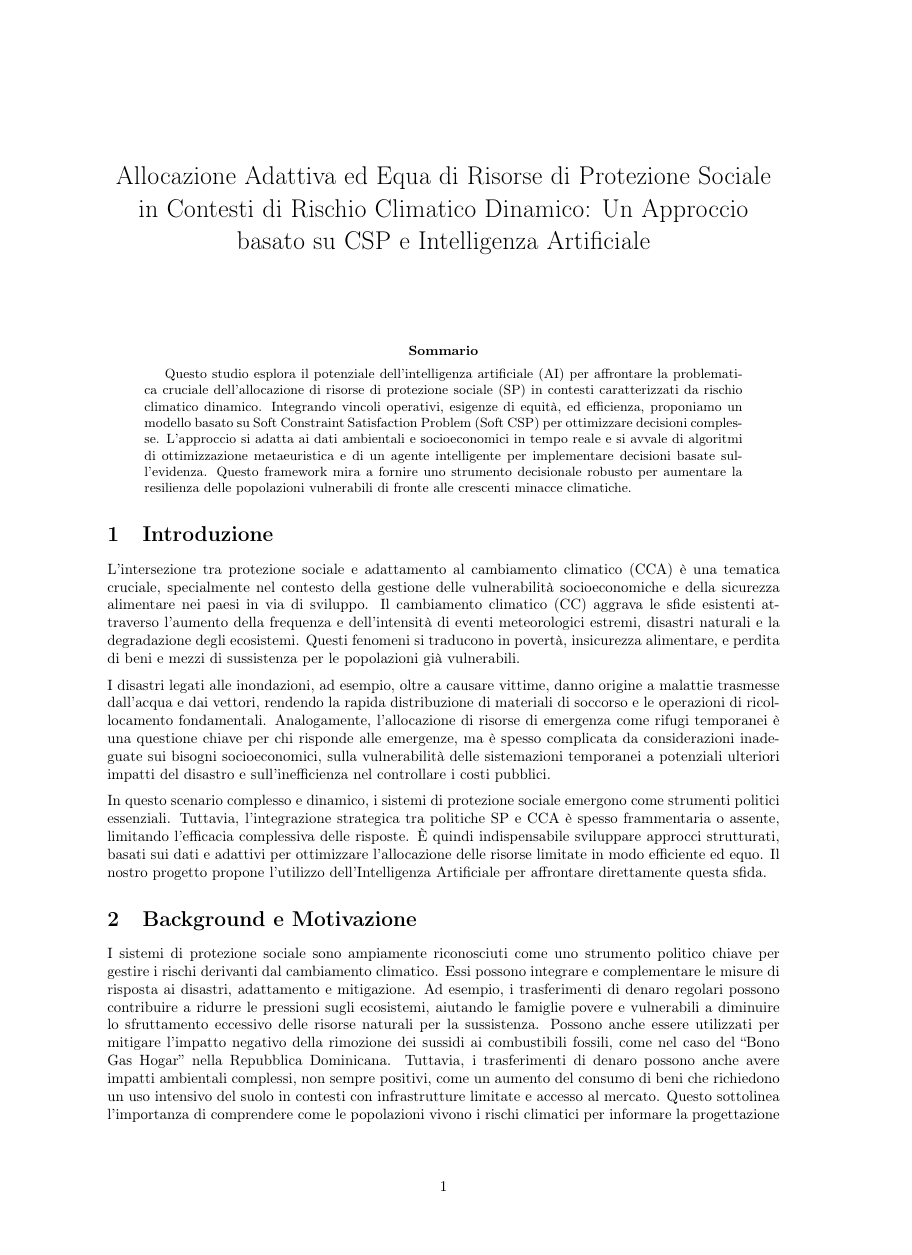
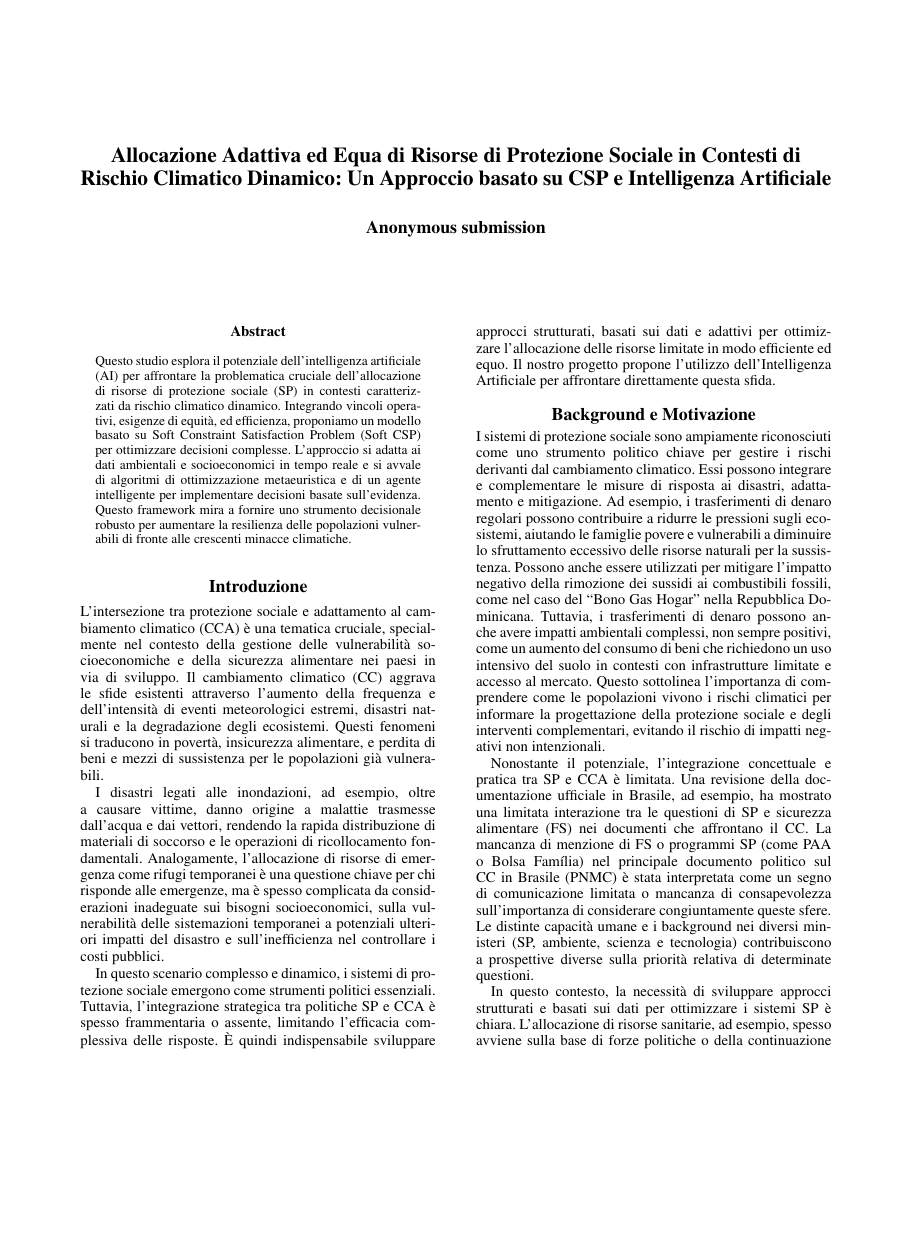
Before and after one commit to Vincesamma/AIProject, a LaTeX paper (report/report.tex): page 1 of 6 before the commit and page 1 of 5 after it, the shorter picture padded with empty space. Compiled offline with pdfLaTeX.

Commit message:
testo spostato su modello conferenza ai

```diff
--- a/report/report.tex
+++ b/report/report.tex
@@ -1,19 +1,25 @@
-\documentclass{article}
-\usepackage[utf8]{inputenc}
-\usepackage[T1]{fontenc}
-\usepackage[italian]{babel}
-\usepackage{geometry}
+\documentclass[letterpaper]{article}
+\usepackage[submission]{aaai25}
+\usepackage{mathptmx}
+\usepackage{helvet}
+\usepackage{courier}
+\usepackage[hyphens]{url}
 \usepackage{graphicx}
-\usepackage{amsmath}
-\usepackage{amssymb}
-\usepackage{setspace}
-\usepackage{parskip}
+\urlstyle{rm}
+\def\UrlFont{\rm}
+\usepackage{natbib}
+\usepackage{caption}
+\usepackage{algorithm}
+\usepackage{algorithmic}
 
-\geometry{a4paper, margin=1in}
+\frenchspacing
+\setlength{\pdfpagewidth}{8.5in}
+\setlength{\pdfpageheight}{11in}
 
 \title{Allocazione Adattiva ed Equa di Risorse di Protezione Sociale in Contesti di Rischio Climatico Dinamico: Un Approccio basato su CSP e Intelligenza Artificiale}
 \author{}
 \date{}
+\affiliations{}
 
 \begin{document}
 
```
Lines whose indentation alone changed are shown as unchanged.
